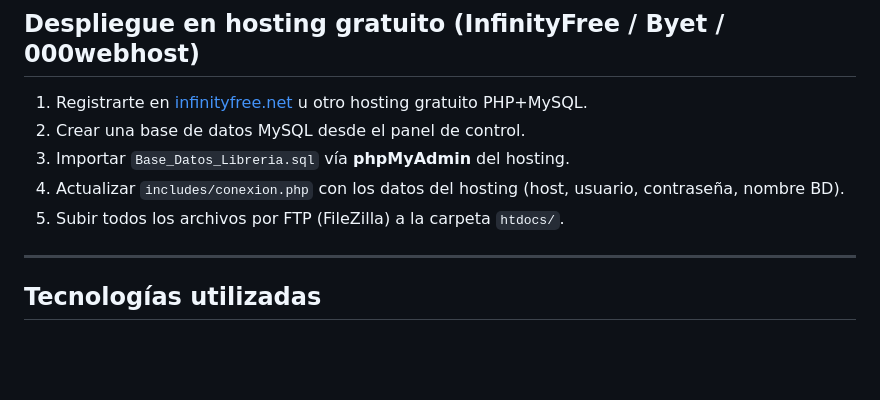
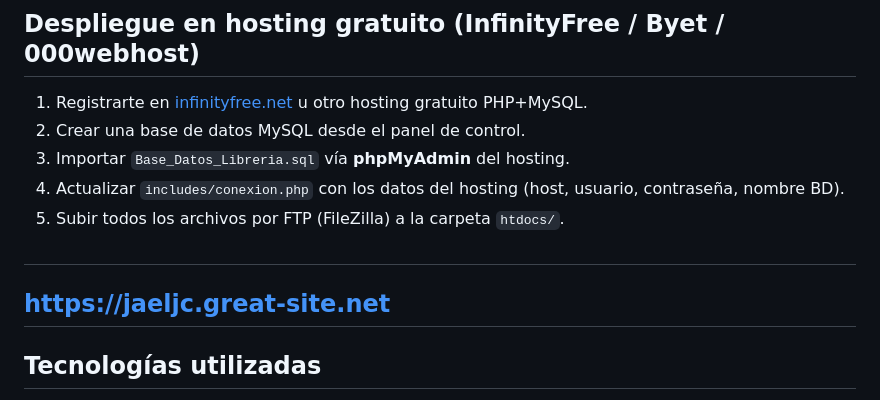
Before and after one commit to Jaeljc/proyecto-pw-final, a Markdown page: README.md, the part around the change. GitHub-like rendering; blank space fills up the shorter version.

Commit message:
Add project website link to README
Added a link to the project website in the README.

```diff
--- a/README.md
+++ b/README.md
@@ -55,6 +55,8 @@ Accede en: **http://localhost/libreria/**
 4. Actualizar `includes/conexion.php` con los datos del hosting (host, usuario, contraseña, nombre BD).
 5. Subir todos los archivos por FTP (FileZilla) a la carpeta `htdocs/`.
 
+##
+https://jaeljc.great-site.net
 ---
 
 ## Tecnologías utilizadas
```
